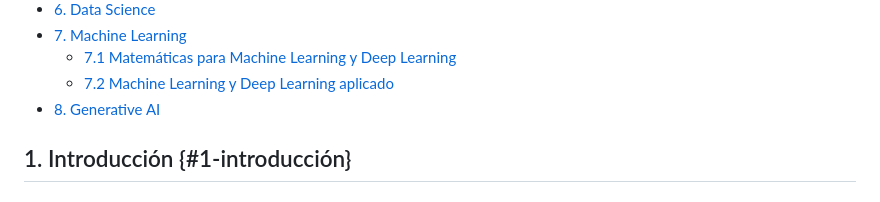
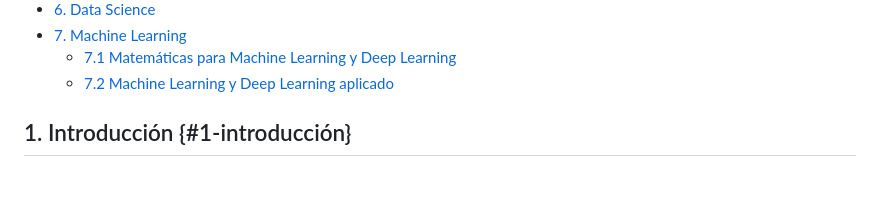
Before and after one commit to anibalrojosan/anibalrojosan.github.io, a Markdown page: blog/posts/2026-04-09-technical-books-es.md, the part around the change. Rendered like a GitHub page.

```diff
--- a/blog/posts/2026-04-09-technical-books-es.md
+++ b/blog/posts/2026-04-09-technical-books-es.md
@@ -22,7 +22,6 @@ En este post he reunido **libros técnicos** que he usado y que me han sido úti
 - [7. Machine Learning](#7-machine-learning)
     - [7.1 Matemáticas para Machine Learning y Deep Learning](#71-matematicas-para-machine-learning-y-deep-learning)
     - [7.2 Machine Learning y Deep Learning aplicado](#72-machine-learning-y-deep-learning-aplicado)
-- [8. Generative AI](#8-generative-ai)
 
 ## 1. Introducción {#1-introducción}
 
```
Also changed, not shown: blog/posts/2026-04-09-technical-books-en.md (+0 -1 lines).
